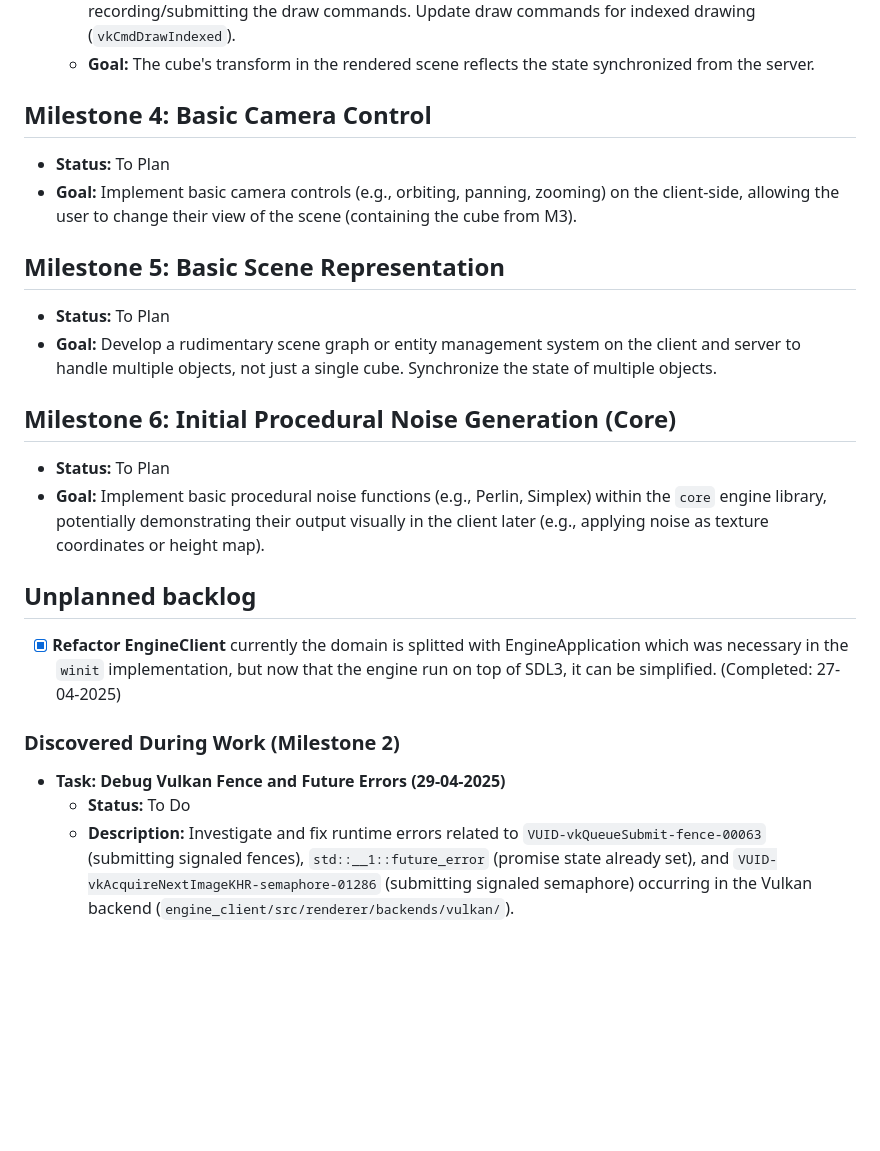
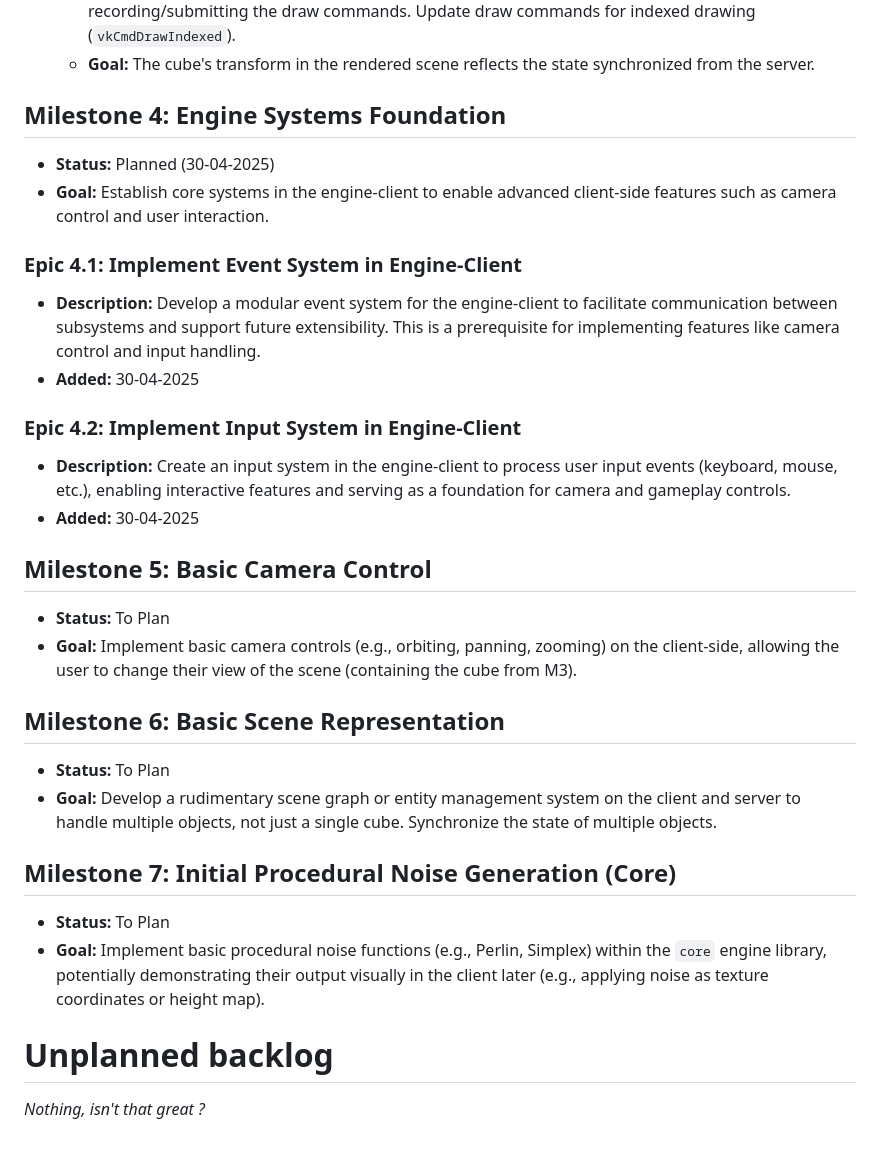
Before and after one commit to Drayan/VoidArchitect, a Markdown page: TASKS.md, the part around the change printed below. Rendered like a GitHub page; blank space fills up the shorter version.

```diff
--- a/TASKS.md
+++ b/TASKS.md
@@ -425,25 +393,35 @@ _(No detailed stories listed with checkboxes as the milestone is complete)._
   - **Description:** In the client's render loop, read the latest `CubeState` received from the network thread. Calculate the Model, View (static camera for now), and Projection matrices. Compute the final MVP matrix. Update the UBO or set the push constant data with the new MVP matrix before recording/submitting the draw commands. Update draw commands for indexed drawing (`vkCmdDrawIndexed`).
   - **Goal:** The cube's transform in the rendered scene reflects the state synchronized from the server.
 
-## Milestone 4: Basic Camera Control
+## Milestone 4: Engine Systems Foundation
+
+- **Status:** Planned (30-04-2025)
+- **Goal:** Establish core systems in the engine-client to enable advanced client-side features such as camera control and user interaction.
+
+### Epic 4.1: Implement Event System in Engine-Client
+
+- **Description:** Develop a modular event system for the engine-client to facilitate communication between subsystems and support future extensibility. This is a prerequisite for implementing features like camera control and input handling.
+- **Added:** 30-04-2025
+
+### Epic 4.2: Implement Input System in Engine-Client
+
+- **Description:** Create an input system in the engine-client to process user input events (keyboard, mouse, etc.), enabling interactive features and serving as a foundation for camera and gameplay controls.
+- **Added:** 30-04-2025
+
+## Milestone 5: Basic Camera Control
 
 - **Status:** To Plan
 - **Goal:** Implement basic camera controls (e.g., orbiting, panning, zooming) on the client-side, allowing the user to change their view of the scene (containing the cube from M3).
 
-## Milestone 5: Basic Scene Representation
+## Milestone 6: Basic Scene Representation
 
 - **Status:** To Plan
 - **Goal:** Develop a rudimentary scene graph or entity management system on the client and server to handle multiple objects, not just a single cube. Synchronize the state of multiple objects.
 
-## Milestone 6: Initial Procedural Noise Generation (Core)
+## Milestone 7: Initial Procedural Noise Generation (Core)
 
 - **Status:** To Plan
 - **Goal:** Implement basic procedural noise functions (e.g., Perlin, Simplex) within the `core` engine library, potentially demonstrating their output visually in the client later (e.g., applying noise as texture coordinates or height map).
 
-## Unplanned backlog
-- [x] **Refactor EngineClient** currently the domain is splitted with EngineApplication which was necessary in the `winit` implementation, but now that the engine run on top of SDL3, it can be simplified. (Completed: 27-04-2025)
-### Discovered During Work (Milestone 2)
-
-- **Task: Debug Vulkan Fence and Future Errors (29-04-2025)**
-  - **Status:** To Do
-  - **Description:** Investigate and fix runtime errors related to `VUID-vkQueueSubmit-fence-00063` (submitting signaled fences), `std::__1::future_error` (promise state already set), and `VUID-vkAcquireNextImageKHR-semaphore-01286` (submitting signaled semaphore) occurring in the Vulkan backend (`engine_client/src/renderer/backends/vulkan/`).
+# Unplanned backlog
+*Nothing, isn't that great ?*
```
Also changed, not shown: other parts of TASKS.md (+6 -38 lines), PLANNING.md (+9 -0 lines).
